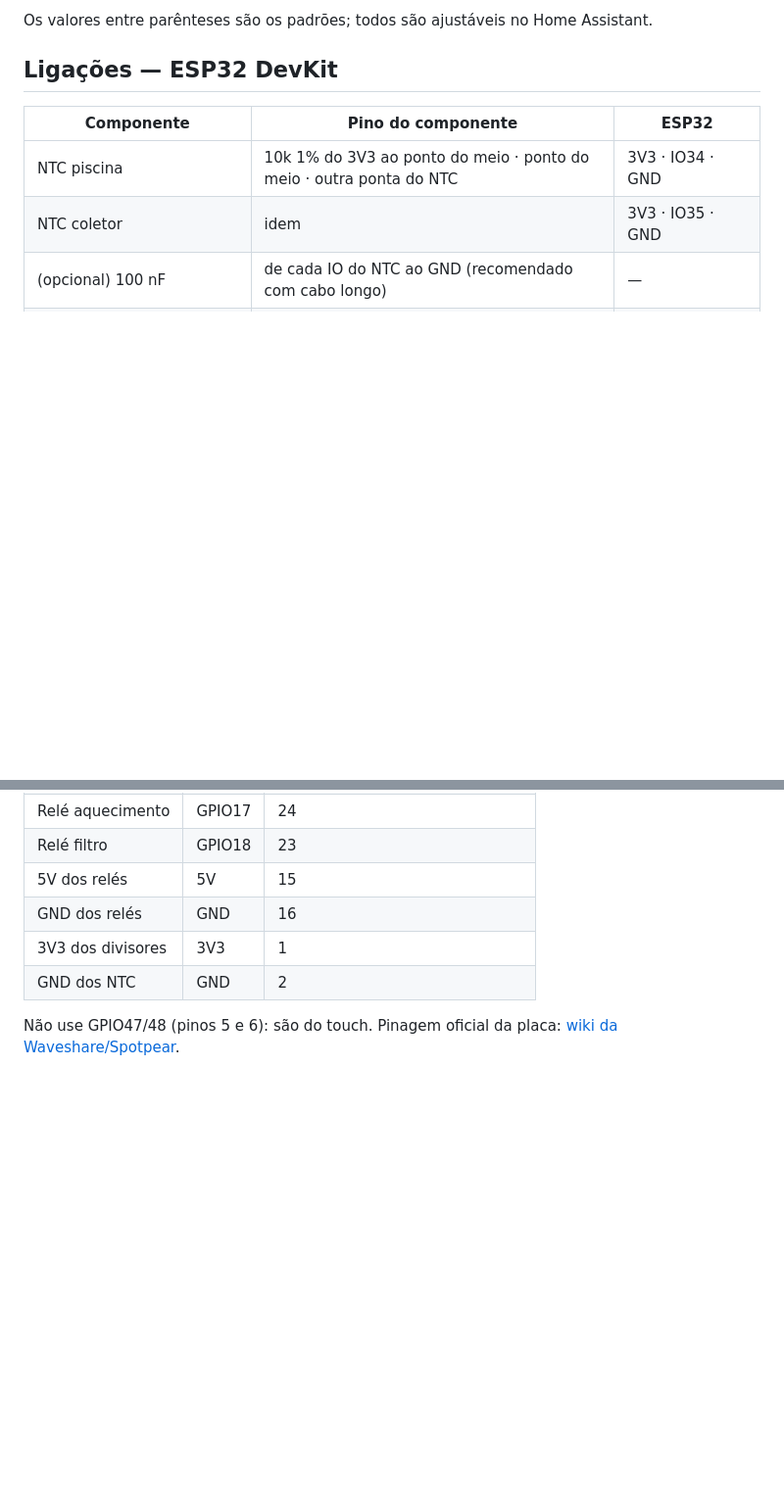
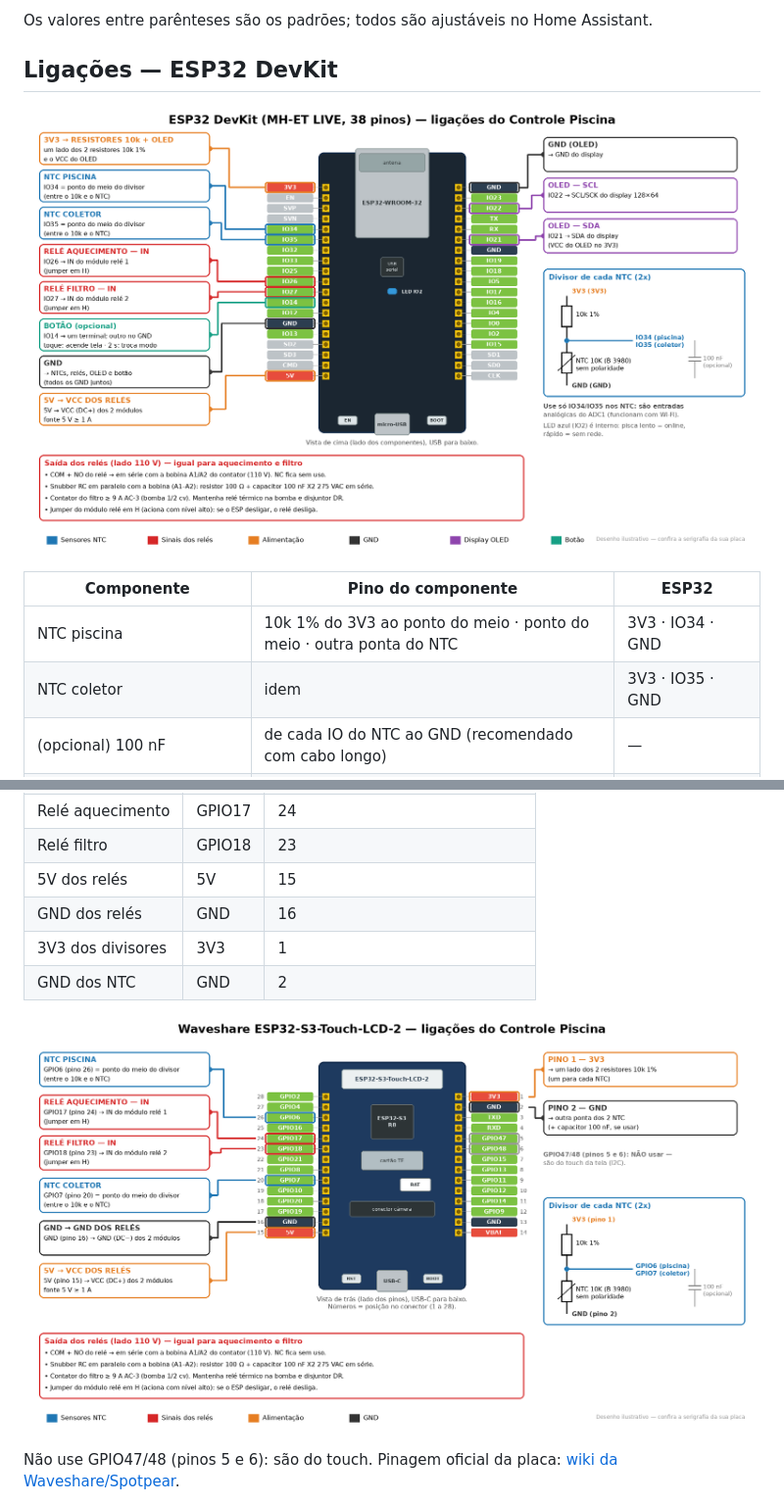
Before and after one commit to glauberbiro/controle-piscina-esphome, a Markdown page: README.md, 2 parts joined by grey strips. Shown at 98% size. GitHub-like rendering; pictures changed too: docs/ligacoes-esp32-devkit.png (added), docs/ligacoes-waveshare-s3.png (added); blank space fills up the shorter version.

Commit message:
Diagramas de ligação desenhados das duas placas (ESP32 DevKit e Waveshare S3)
Co-Authored-By: Claude Opus 5.5 <noreply@anthropic.com>
Claude-Session: https://claude.ai/code/session_01KvbzWov3UTcduRu6461M2V

```diff
--- a/README.md
+++ b/README.md
@@ -34,6 +34,8 @@ Os valores entre parênteses são os padrões; todos são ajustáveis no Home As
 
 ## Ligações — ESP32 DevKit
 
+![Ligações ESP32 DevKit](docs/ligacoes-esp32-devkit.png)
+
 | Componente | Pino do componente | ESP32 |
 |---|---|---|
 | NTC piscina | 10k 1% do 3V3 ao ponto do meio · ponto do meio · outra ponta do NTC | 3V3 · IO34 · GND |
@@ -67,6 +69,8 @@ Os valores entre parênteses são os padrões; todos são ajustáveis no Home As
 | 3V3 dos divisores | 3V3 | 1 |
 | GND dos NTC | GND | 2 |
 
+![Ligações Waveshare ESP32-S3-Touch-LCD-2](docs/ligacoes-waveshare-s3.png)
+
 Não use GPIO47/48 (pinos 5 e 6): são do touch. Pinagem oficial da placa: [wiki da Waveshare/Spotpear](https://spotpear.com/wiki/ESP32-S3-Touch-LCD-2-User-Guide.html).
 
 Na tela: temperaturas, diferença, Wi-Fi, estado, caixas de **aquecimento** (indicação) e **filtro** (tocar liga/desliga) e os botões de modo AUTO / LIGAR / DESL. A tela apaga após 2 min sem toque; um toque (ou o botão "Acender tela" do HA) acorda.
```
